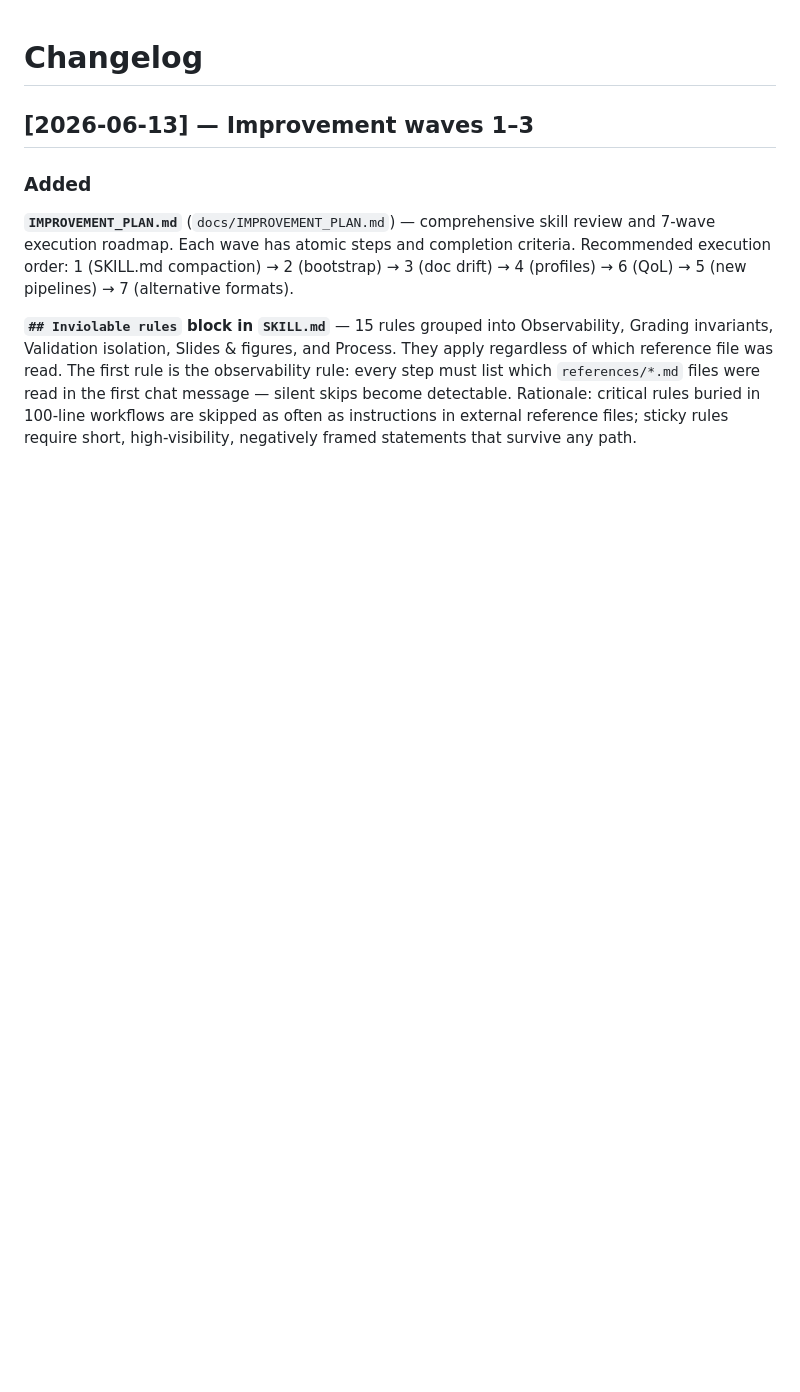
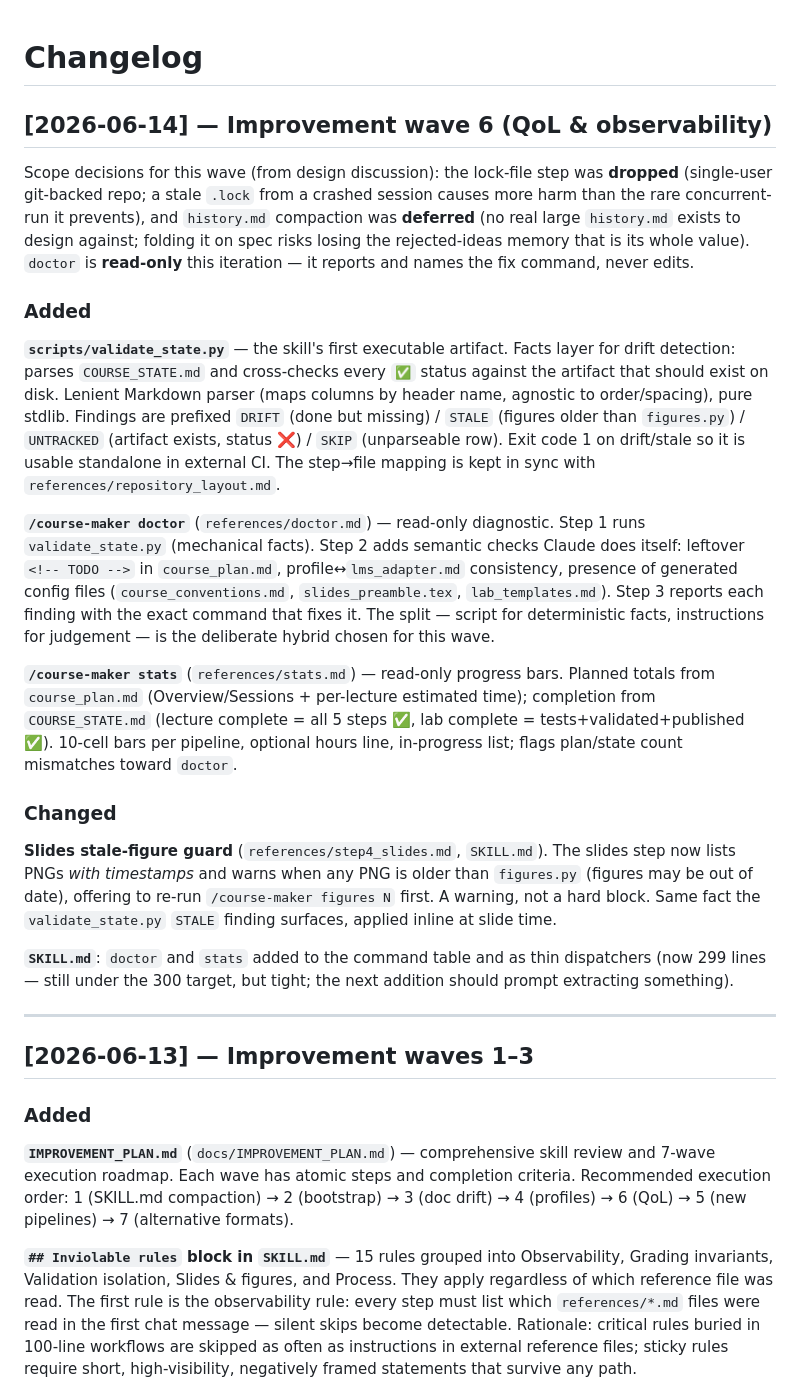
Before and after one commit to markpolyak/course-maker, a Markdown page: CHANGELOG.md, the part around the change. Drawn GitHub-style; blank space fills up the shorter version.

Commit message:
Wave 6: document QoL wave and scope decisions in CHANGELOG
Co-Authored-By: Claude Opus 4.8 <noreply@anthropic.com>

```diff
--- a/CHANGELOG.md
+++ b/CHANGELOG.md
@@ -1,4 +1,54 @@
 # Changelog
+
+## [2026-06-14] — Improvement wave 6 (QoL & observability)
+
+Scope decisions for this wave (from design discussion): the lock-file step was
+**dropped** (single-user git-backed repo; a stale `.lock` from a crashed session
+causes more harm than the rare concurrent-run it prevents), and `history.md`
+compaction was **deferred** (no real large `history.md` exists to design against;
+folding it on spec risks losing the rejected-ideas memory that is its whole
+value). `doctor` is **read-only** this iteration — it reports and names the fix
+command, never edits.
+
+### Added
+
+**`scripts/validate_state.py`** — the skill's first executable artifact. Facts
+layer for drift detection: parses `COURSE_STATE.md` and cross-checks every `✅`
+status against the artifact that should exist on disk. Lenient Markdown parser
+(maps columns by header name, agnostic to order/spacing), pure stdlib. Findings
+are prefixed `DRIFT` (done but missing) / `STALE` (figures older than
+`figures.py`) / `UNTRACKED` (artifact exists, status ❌) / `SKIP` (unparseable
+row). Exit code 1 on drift/stale so it is usable standalone in external CI. The
+step→file mapping is kept in sync with `references/repository_layout.md`.
+
+**`/course-maker doctor`** (`references/doctor.md`) — read-only diagnostic.
+Step 1 runs `validate_state.py` (mechanical facts). Step 2 adds semantic checks
+Claude does itself: leftover `<!-- TODO -->` in `course_plan.md`,
+profile↔`lms_adapter.md` consistency, presence of generated config files
+(`course_conventions.md`, `slides_preamble.tex`, `lab_templates.md`). Step 3
+reports each finding with the exact command that fixes it. The split — script
+for deterministic facts, instructions for judgement — is the deliberate hybrid
+chosen for this wave.
+
+**`/course-maker stats`** (`references/stats.md`) — read-only progress bars.
+Planned totals from `course_plan.md` (Overview/Sessions + per-lecture estimated
+time); completion from `COURSE_STATE.md` (lecture complete = all 5 steps ✅, lab
+complete = tests+validated+published ✅). 10-cell bars per pipeline, optional
+hours line, in-progress list; flags plan/state count mismatches toward `doctor`.
+
+### Changed
+
+**Slides stale-figure guard** (`references/step4_slides.md`, `SKILL.md`). The
+slides step now lists PNGs *with timestamps* and warns when any PNG is older
+than `figures.py` (figures may be out of date), offering to re-run
+`/course-maker figures N` first. A warning, not a hard block. Same fact the
+`validate_state.py` `STALE` finding surfaces, applied inline at slide time.
+
+**`SKILL.md`**: `doctor` and `stats` added to the command table and as thin
+dispatchers (now 299 lines — still under the 300 target, but tight; the next
+addition should prompt extracting something).
+
+---
 
 ## [2026-06-13] — Improvement waves 1–3
 
```
